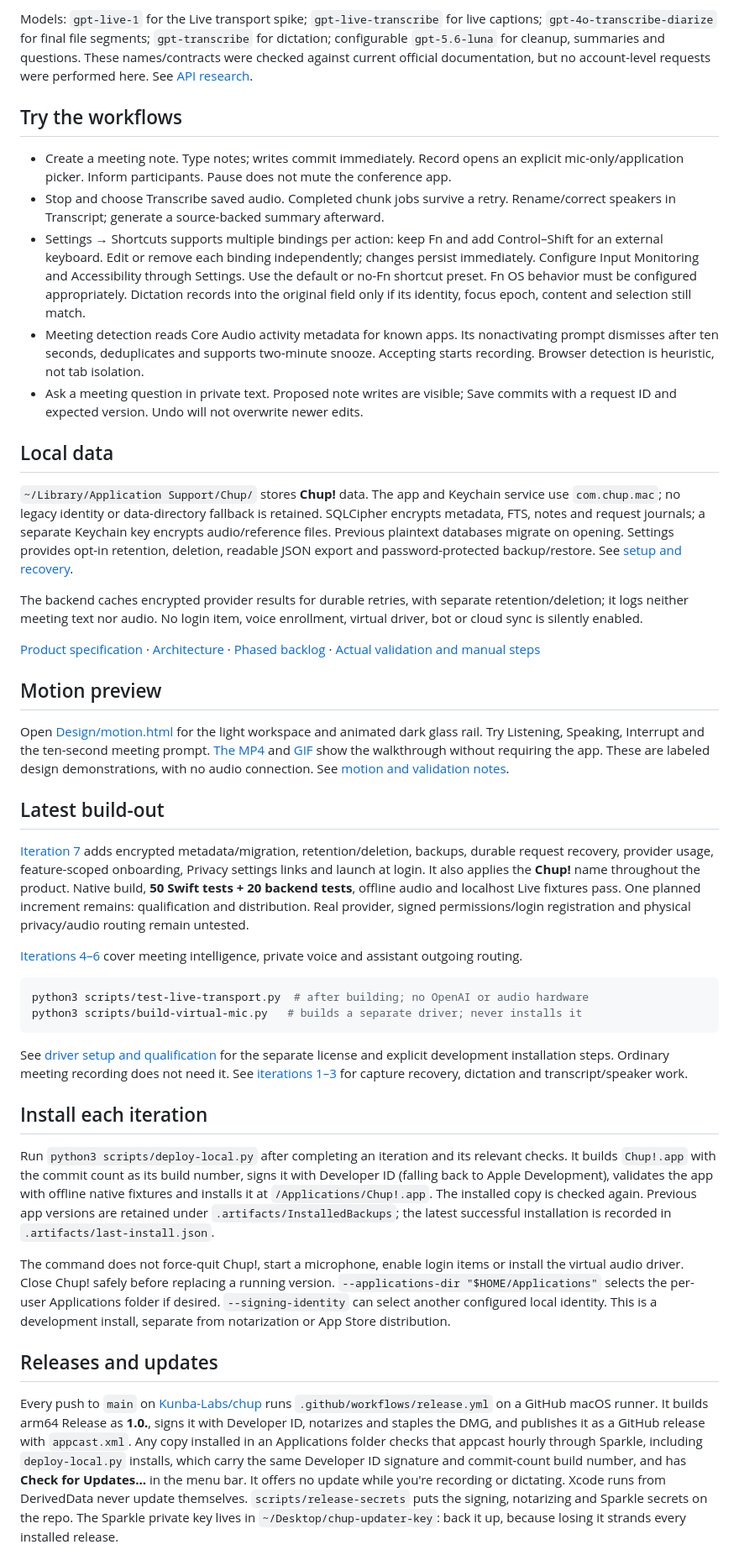
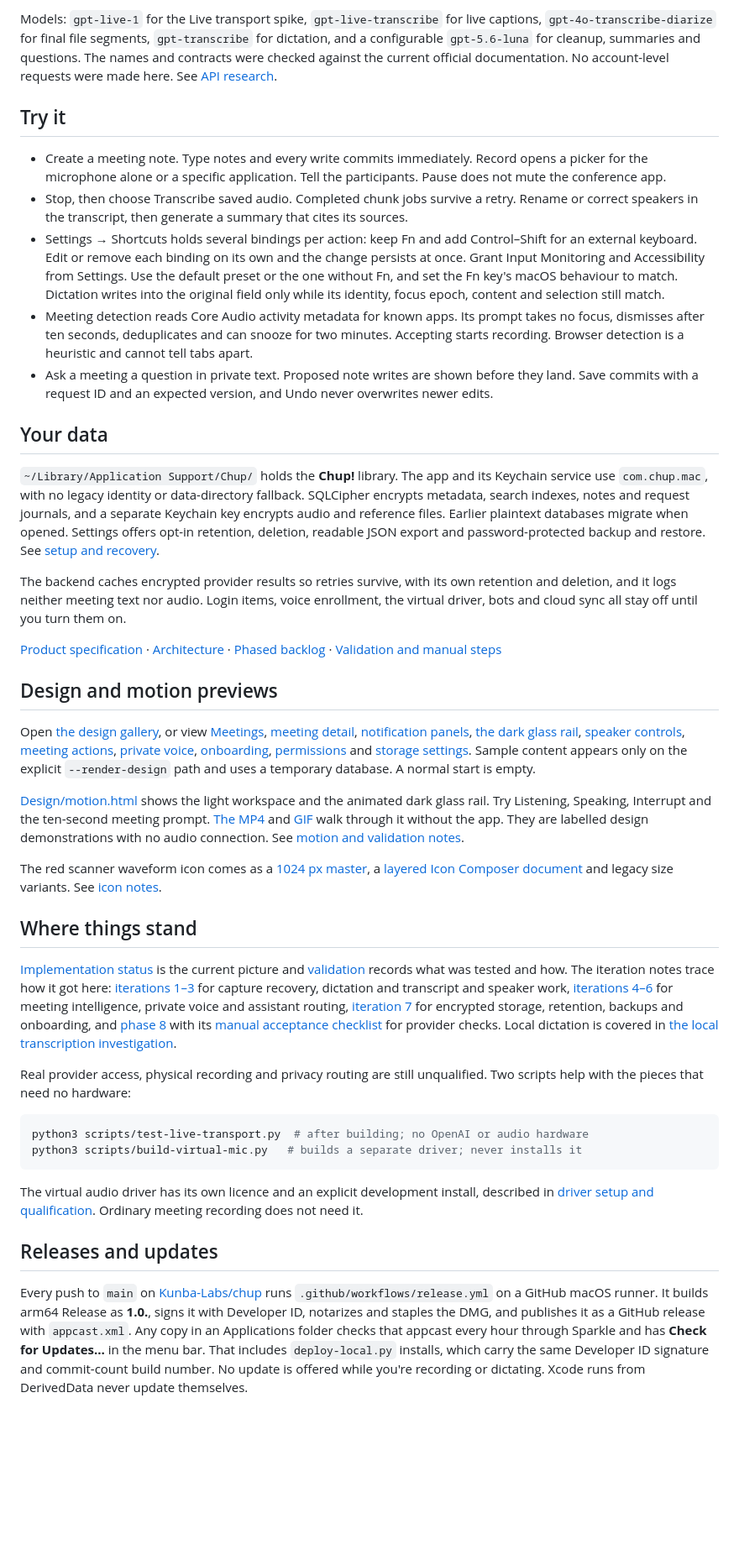
Before and after one commit to Kunba-Labs/chup, a Markdown page: README.md, the part around one of its changes. Shown at 84% size. Rendered like a GitHub page; blank space fills up the shorter version.

````diff
--- a/README.md
+++ b/README.md
@@ -79,47 +81,44 @@ In app Settings → Advanced, enter `http://127.0.0.1:8787` and the **app token*
 
-Models: `gpt-live-1` for the Live transport spike; `gpt-live-transcribe` for live captions; `gpt-4o-transcribe-diarize` for final file segments; `gpt-transcribe` for dictation; configurable `gpt-5.6-luna` for cleanup, summaries and questions. These names/contracts were checked against current official documentation, but no account-level requests were performed here. See [API research](docs/API-RESEARCH.md).
+Models: `gpt-live-1` for the Live transport spike, `gpt-live-transcribe` for live captions, `gpt-4o-transcribe-diarize` for final file segments, `gpt-transcribe` for dictation, and a configurable `gpt-5.6-luna` for cleanup, summaries and questions. The names and contracts were checked against the current official documentation. No account-level requests were made here. See [API research](docs/API-RESEARCH.md).
 
-## Try the workflows
+## Try it
 
-- Create a meeting note. Type notes; writes commit immediately. Record opens an explicit mic-only/application picker. Inform participants. Pause does not mute the conference app.
-- Stop and choose Transcribe saved audio. Completed chunk jobs survive a retry. Rename/correct speakers in Transcript; generate a source-backed summary afterward.
-- Settings → Shortcuts supports multiple bindings per action: keep Fn and add Control–Shift for an external keyboard. Edit or remove each binding independently; changes persist immediately. Configure Input Monitoring and Accessibility through Settings. Use the default or no-Fn shortcut preset. Fn OS behavior must be configured appropriately. Dictation records into the original field only if its identity, focus epoch, content and selection still match.
-- Meeting detection reads Core Audio activity metadata for known apps. Its nonactivating prompt dismisses after ten seconds, deduplicates and supports two-minute snooze. Accepting starts recording. Browser detection is heuristic, not tab isolation.
-- Ask a meeting question in private text. Proposed note writes are visible; Save commits with a request ID and expected version. Undo will not overwrite newer edits.
+- Create a meeting note. Type notes and every write commits immediately. Record opens a picker for the microphone alone or a specific application. Tell the participants. Pause does not mute the conference app.
+- Stop, then choose Transcribe saved audio. Completed chunk jobs survive a retry. Rename or correct speakers in the transcript, then generate a summary that cites its sources.
+- Settings → Shortcuts holds several bindings per action: keep Fn and add Control–Shift for an external keyboard. Edit or remove each binding on its own and the change persists at once. Grant Input Monitoring and Accessibility from Settings. Use the default preset or the one without Fn, and set the Fn key's macOS behaviour to match. Dictation writes into the original field only while its identity, focus epoch, content and selection still match.
+- Meeting detection reads Core Audio activity metadata for known apps. Its prompt takes no focus, dismisses after ten seconds, deduplicates and can snooze for two minutes. Accepting starts recording. Browser detection is a heuristic and cannot tell tabs apart.
+- Ask a meeting a question in private text. Proposed note writes are shown before they land. Save commits with a request ID and an expected version, and Undo never overwrites newer edits.
 
-## Local data
+## Your data
 
-`~/Library/Application Support/Chup/` stores **Chup!** data. The app and Keychain service use `com.chup.mac`; no legacy identity or data-directory fallback is retained. SQLCipher encrypts metadata, FTS, notes and request journals; a separate Keychain key encrypts audio/reference files. Previous plaintext databases migrate on opening. Settings provides opt-in retention, deletion, readable JSON export and password-protected backup/restore. See [setup and recovery](docs/SETUP.md).
+`~/Library/Application Support/Chup/` holds the **Chup!** library. The app and its Keychain service use `com.chup.mac`, with no legacy identity or data-directory fallback. SQLCipher encrypts metadata, search indexes, notes and request journals, and a separate Keychain key encrypts audio and reference files. Earlier plaintext databases migrate when opened. Settings offers opt-in retention, deletion, readable JSON export and password-protected backup and restore. See [setup and recovery](docs/SETUP.md).
 
-The backend caches encrypted provider results for durable retries, with separate retention/deletion; it logs neither meeting text nor audio. No login item, voice enrollment, virtual driver, bot or cloud sync is silently enabled.
+The backend caches encrypted provider results so retries survive, with its own retention and deletion, and it logs neither meeting text nor audio. Login items, voice enrollment, the virtual driver, bots and cloud sync all stay off until you turn them on.
 
-[Product specification](docs/PRODUCT.md) · [Architecture](docs/ARCHITECTURE.md) · [Phased backlog](docs/PLAN.md) · [Actual validation and manual steps](docs/VALIDATION.md)
+[Product specification](docs/PRODUCT.md) · [Architecture](docs/ARCHITECTURE.md) · [Phased backlog](docs/PLAN.md) · [Validation and manual steps](docs/VALIDATION.md)
 
-## Motion preview
+## Design and motion previews
 
-Open [Design/motion.html](Design/motion.html) for the light workspace and animated dark glass rail. Try Listening, Speaking, Interrupt and the ten-second meeting prompt. [The MP4](Design/Previews/06-motion.mp4) and [GIF](Design/Previews/06-motion.gif) show the walkthrough without requiring the app. These are labeled design demonstrations, with no audio connection. See [motion and validation notes](docs/MOTION.md).
+Open [the design gallery](Design/index.html), or view [Meetings](Design/Previews/01-workspace.png), [meeting detail](Design/Previews/02-meeting.png), [notification panels](Design/Previews/03-panels.png), [the dark glass rail](Design/Previews/04-dark-glass-rail.png), [speaker controls](Design/Previews/09-speakers.png), [meeting actions](Design/Previews/10-actions.png), [private voice](Design/Previews/11-private-voice.png), [onboarding](Design/Previews/12-onboarding.png), [permissions](Design/Previews/13-permissions.png) and [storage settings](Design/Previews/14-storage.png). Sample content appears only on the explicit `--render-design` path and uses a temporary database. A normal start is empty.
 
-## Latest build-out
+[Design/motion.html](Design/motion.html) shows the light workspace and the animated dark glass rail. Try Listening, Speaking, Interrupt and the ten-second meeting prompt. [The MP4](Design/Previews/06-motion.mp4) and [GIF](Design/Previews/06-motion.gif) walk through it without the app. They are labelled design demonstrations with no audio connection. See [motion and validation notes](docs/MOTION.md).
 
-[Iteration 7](docs/ITERATION-7.md) adds encrypted metadata/migration, retention/deletion, backups, durable request recovery, provider usage, feature-scoped onboarding, Privacy settings links and launch at login. It also applies the **Chup!** name throughout the product. Native build, **50 Swift tests + 20 backend tests**, offline audio and localhost Live fixtures pass. One planned increment remains: qualification and distribution. Real provider, signed permissions/login registration and physical privacy/audio routing remain untested.
+The red scanner waveform icon comes as a [1024 px master](Design/AppIcon-master.png), a [layered Icon Composer document](App/Resources/ChupIcon.icon) and legacy size variants. See [icon notes](Design/ICON.md).
 
-[Iterations 4–6](docs/ITERATIONS-4-6.md) cover meeting intelligence, private voice and assistant outgoing routing.
+## Where things stand
+
+[Implementation status](docs/STATUS.md) is the current picture and [validation](docs/VALIDATION.md) records what was tested and how. The iteration notes trace how it got here: [iterations 1–3](docs/ITERATIONS-1-3.md) for capture recovery, dictation and transcript and speaker work, [iterations 4–6](docs/ITERATIONS-4-6.md) for meeting intelligence, private voice and assistant routing, [iteration 7](docs/ITERATION-7.md) for encrypted storage, retention, backups and onboarding, and [phase 8](docs/PHASE-8.md) with its [manual acceptance checklist](docs/MANUAL-TESTS.md) for provider checks. Local dictation is covered in [the local transcription investigation](docs/LOCAL-TRANSCRIPTION.md).
+
+Real provider access, physical recording and privacy routing are still unqualified. Two scripts help with the pieces that need no hardware:
 
 ```sh
 python3 scripts/test-live-transport.py  # after building; no OpenAI or audio hardware
 python3 scripts/build-virtual-mic.py   # builds a separate driver; never installs it
 ```
 
-See [driver setup and qualification](DriverPrototype/README.md) for the separate license and explicit development installation steps. Ordinary meeting recording does not need it. See [iterations 1–3](docs/ITERATIONS-1-3.md) for capture recovery, dictation and transcript/speaker work.
-
-## Install each iteration
-
-Run `python3 scripts/deploy-local.py` after completing an iteration and its relevant checks. It builds `Chup!.app` with the commit count as its build number, signs it with Developer ID (falling back to Apple Development), validates the app with offline native fixtures and installs it at `/Applications/Chup!.app`. The installed copy is checked again. Previous app versions are retained under `.artifacts/InstalledBackups`; the latest successful installation is recorded in `.artifacts/last-install.json`.
-
-The command does not force-quit Chup!, start a microphone, enable login items or install the virtual audio driver. Close Chup! safely before replacing a running version. `--applications-dir "$HOME/Applications"` selects the per-user Applications folder if desired. `--signing-identity` can select another configured local identity. This is a development install, separate from notarization or App Store distribution.
-
+The virtual audio driver has its own licence and an explicit development install, described in [driver setup and qualification](DriverPrototype/README.md). Ordinary meeting recording does not need it.
 
 ## Releases and updates
 
-Every push to `main` on [Kunba-Labs/chup](https://github.com/Kunba-Labs/chup) runs `.github/workflows/release.yml` on a GitHub macOS runner. It builds arm64 Release as **1.0.<commit count>**, signs it with Developer ID, notarizes and staples the DMG, and publishes it as a GitHub release with `appcast.xml`. Any copy installed in an Applications folder checks that appcast hourly through Sparkle, including `deploy-local.py` installs, which carry the same Developer ID signature and commit-count build number, and has **Check for Updates…** in the menu bar. It offers no update while you're recording or dictating. Xcode runs from DerivedData never update themselves. `scripts/release-secrets` puts the signing, notarizing and Sparkle secrets on the repo. The Sparkle private key lives in `~/Desktop/chup-updater-key`: back it up, because losing it strands every installed release.
+Every push to `main` on [Kunba-Labs/chup](https://github.com/Kunba-Labs/chup) runs `.github/workflows/release.yml` on a GitHub macOS runner. It builds arm64 Release as **1.0.<commit count>**, signs it with Developer ID, notarizes and staples the DMG, and publishes it as a GitHub release with `appcast.xml`. Any copy in an Applications folder checks that appcast every hour through Sparkle and has **Check for Updates…** in the menu bar. That includes `deploy-local.py` installs, which carry the same Developer ID signature and commit-count build number. No update is offered while you're recording or dictating. Xcode runs from DerivedData never update themselves.
 
````
Also changed, not shown: other parts of README.md (+23 -23 lines).
